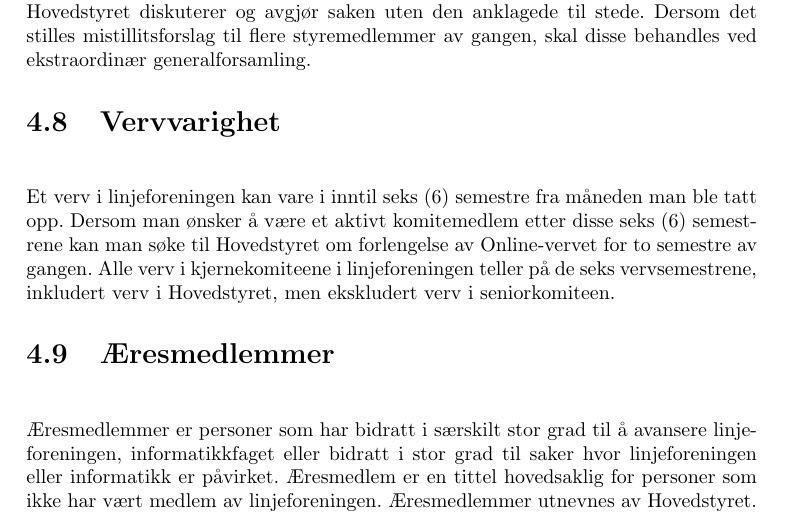
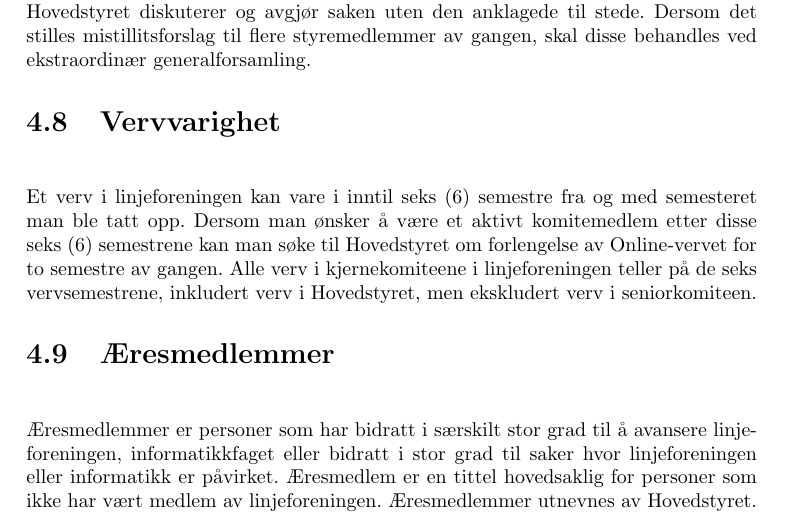
Before and after one commit to vikre/Onlines_Vedtekter, a LaTeX document (vedtekter.tex, which reads paragrafer/strukturLedelseOgOrganisasjon.tex): part of page 14 of 19, cut so that both start at the same text. Compiled offline with pdfLaTeX.

Commit message:
vedtektsforslag 18

```diff
--- a/paragrafer/strukturLedelseOgOrganisasjon.tex
+++ b/paragrafer/strukturLedelseOgOrganisasjon.tex
@@ -181,8 +181,7 @@ Om et komitémedlem eller en innehaver av linjeforeningsverv misligholder sine a
 \section{Vervvarighet}
 \vspace{23pt}
 
-Et verv i linjeforeningen kan vare i inntil seks (6) semestre fra måneden man ble tatt opp. Dersom man ønsker å være et aktivt komitemedlem etter disse seks (6) semestrene kan man søke til Hovedstyret om forlengelse av Online-vervet for to semestre av gangen. Alle verv i kjernekomiteene i linjeforeningen teller på de seks vervsemestrene, inkludert verv i Hovedstyret, men ekskludert verv i seniorkomiteen.
-
+Et verv i linjeforeningen kan vare i inntil seks (6) semestre fra og med semesteret man ble tatt opp. Dersom man ønsker å være et aktivt komitemedlem etter disse seks (6) semestrene kan man søke til Hovedstyret om forlengelse av Online-vervet for to semestre av gangen. Alle verv i kjernekomiteene i linjeforeningen teller på de seks vervsemestrene, inkludert verv i Hovedstyret, men ekskludert verv i seniorkomiteen.
 
 \section{Æresmedlemmer}
 \vspace{23pt}
```
